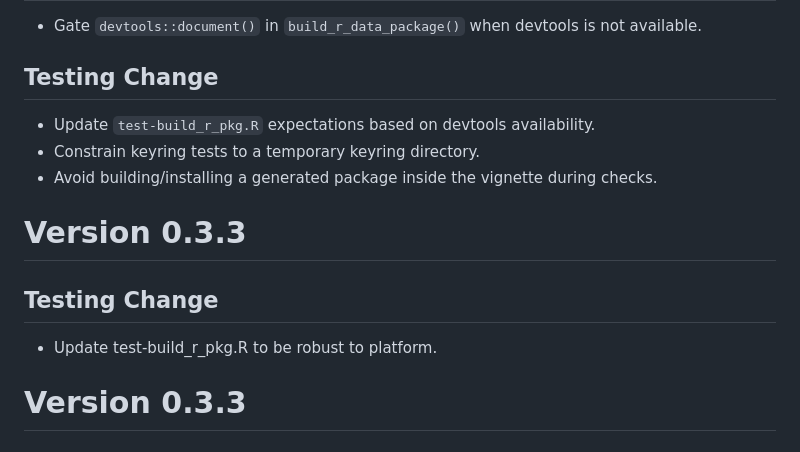
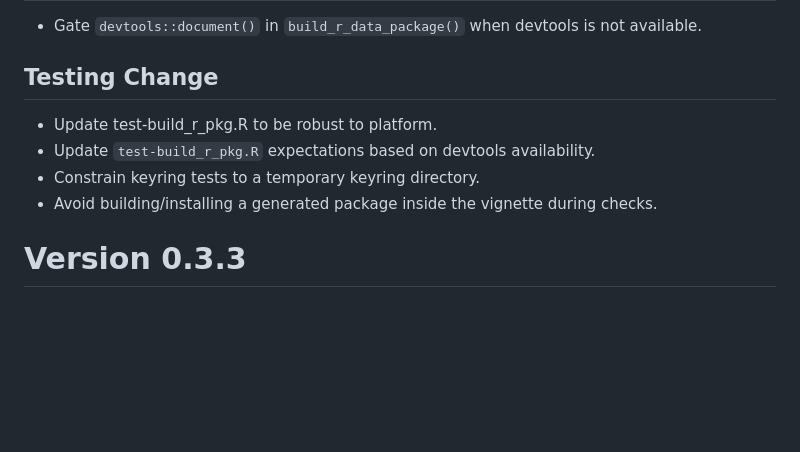
Before and after one commit to dewittpe/REDCapExporter, a Markdown page: NEWS.md, the part around the change. Rendered like a GitHub page; blank space fills up the shorter version.

```diff
--- a/NEWS.md
+++ b/NEWS.md
@@ -6,15 +6,10 @@
 
 ## Testing Change
 
+* Update test-build_r_pkg.R to be robust to platform.
 * Update `test-build_r_pkg.R` expectations based on devtools availability.
 * Constrain keyring tests to a temporary keyring directory.
 * Avoid building/installing a generated package inside the vignette during checks.
-
-# Version 0.3.3
-
-## Testing Change
-
-* Update test-build_r_pkg.R to be robust to platform.
 
 # Version 0.3.3
 
```
